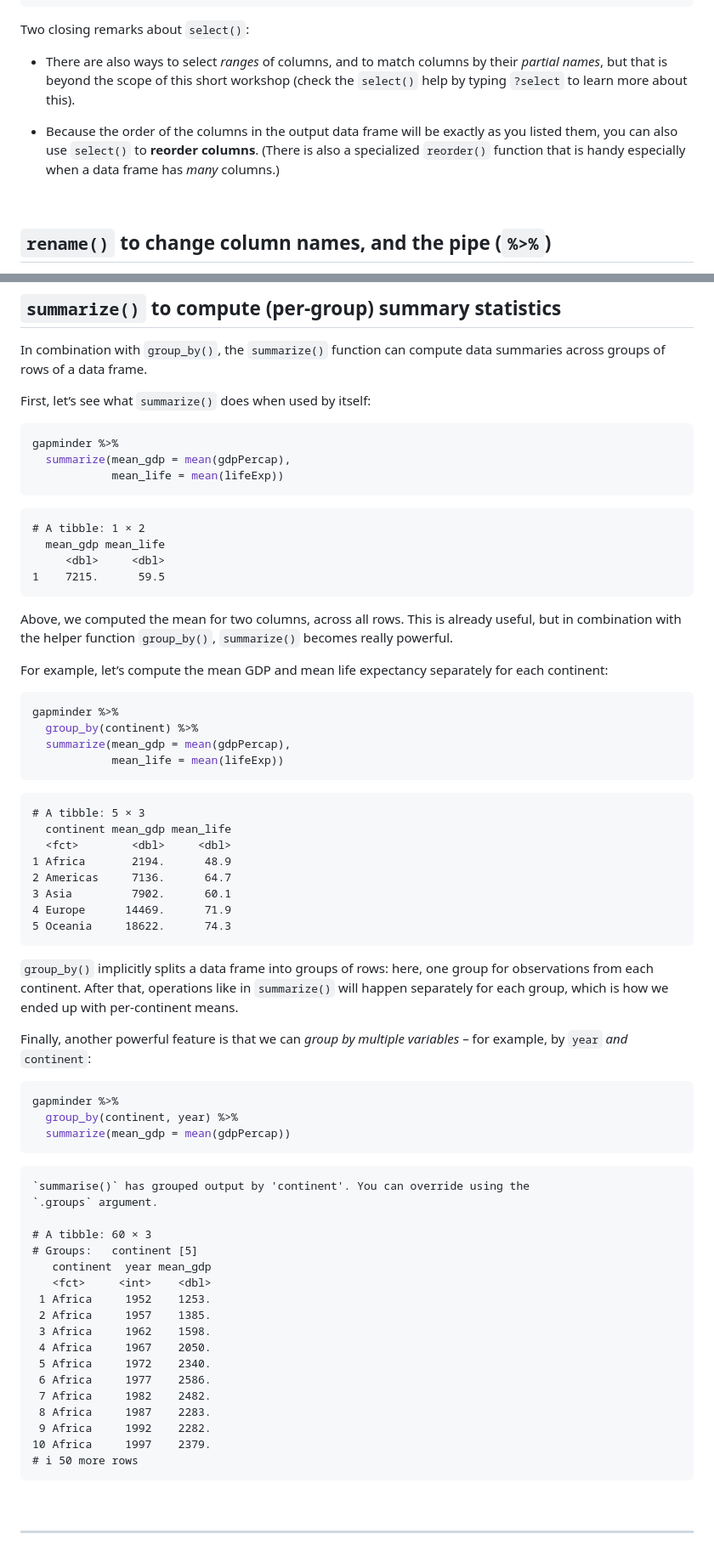
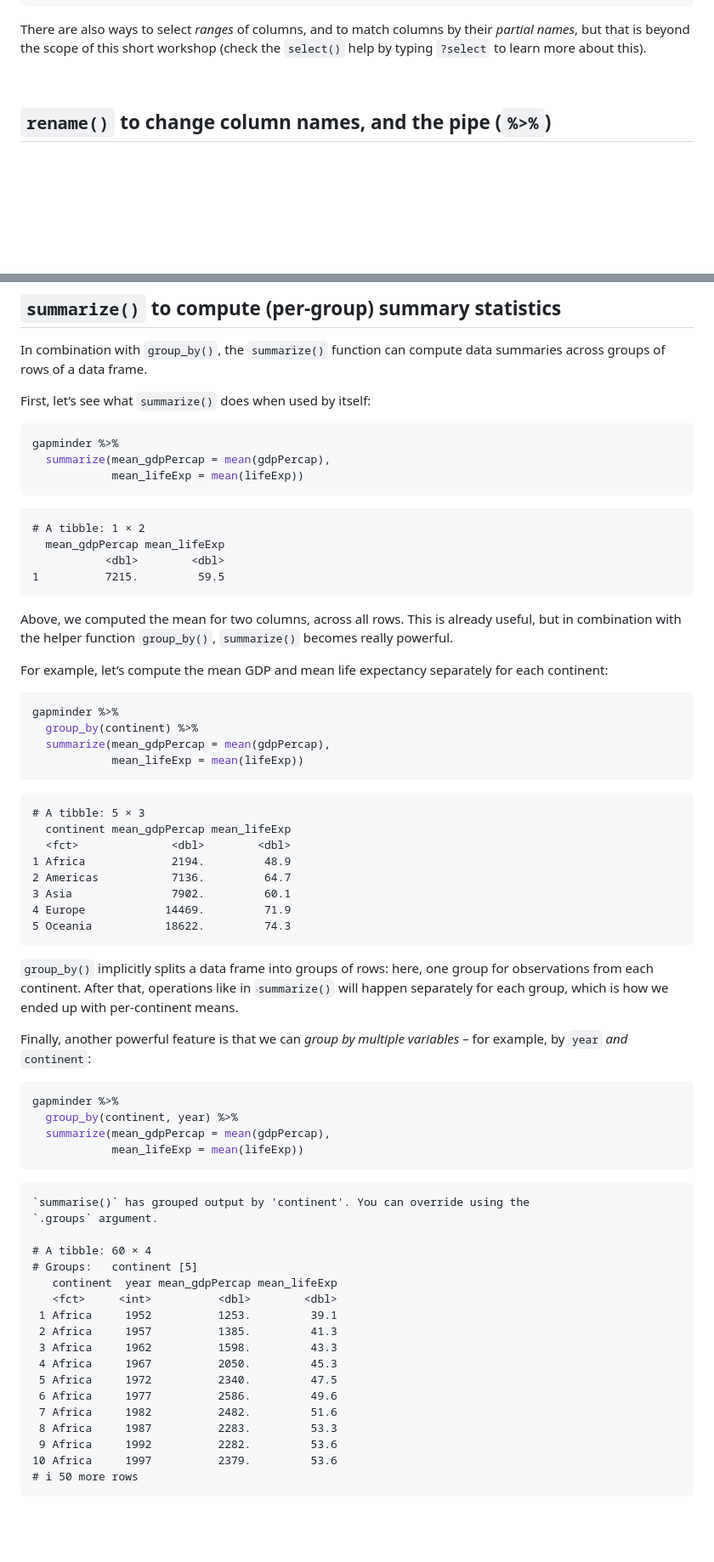
Before and after one commit to osu-codeclub/carpentries-aug-2024, a Markdown page: 2b_dplyr.md, 2 parts joined by grey strips. Shown: that part at 85% size. Rendered like a GitHub page; blank space fills up the shorter version.

````diff
--- a/2b_dplyr.md
+++ b/2b_dplyr.md
@@ -153,17 +159,10 @@ select(.data = gapminder, !continent)
     10 Afghanistan  1997    41.8 22227415      635.
     # ℹ 1,694 more rows
 
-Two closing remarks about `select()`:
-
-- There are also ways to select *ranges* of columns, and to match
-  columns by their *partial names*, but that is beyond the scope of this
-  short workshop (check the `select()` help by typing `?select` to learn
-  more about this).
-
-- Because the order of the columns in the output data frame will be
-  exactly as you listed them, you can also use `select()` to **reorder
-  columns**. (There is also a specialized `reorder()` function that is
-  handy especially when a data frame has *many* columns.)
+There are also ways to select *ranges* of columns, and to match columns
+by their *partial names*, but that is beyond the scope of this short
+workshop (check the `select()` help by typing `?select` to learn more
+about this).
 
 <br>
 
@@ -646,14 +641,14 @@ First, let’s see what `summarize()` does when used by itself:
 
 ``` r
 gapminder %>%
-  summarize(mean_gdp = mean(gdpPercap),
-            mean_life = mean(lifeExp))
+  summarize(mean_gdpPercap = mean(gdpPercap),
+            mean_lifeExp = mean(lifeExp))
 ```
 
     # A tibble: 1 × 2
-      mean_gdp mean_life
-         <dbl>     <dbl>
-    1    7215.      59.5
+      mean_gdpPercap mean_lifeExp
+               <dbl>        <dbl>
+    1          7215.         59.5
 
 Above, we computed the mean for two columns, across all rows. This is
 already useful, but in combination with the helper function
@@ -665,18 +660,18 @@ separately for each continent:
 ``` r
 gapminder %>%
   group_by(continent) %>%
-  summarize(mean_gdp = mean(gdpPercap),
-            mean_life = mean(lifeExp))
+  summarize(mean_gdpPercap = mean(gdpPercap),
+            mean_lifeExp = mean(lifeExp))
 ```
 
     # A tibble: 5 × 3
-      continent mean_gdp mean_life
-      <fct>        <dbl>     <dbl>
-    1 Africa       2194.      48.9
-    2 Americas     7136.      64.7
-    3 Asia         7902.      60.1
-    4 Europe      14469.      71.9
-    5 Oceania     18622.      74.3
+      continent mean_gdpPercap mean_lifeExp
+      <fct>              <dbl>        <dbl>
+    1 Africa             2194.         48.9
+    2 Americas           7136.         64.7
+    3 Asia               7902.         60.1
+    4 Europe            14469.         71.9
+    5 Oceania           18622.         74.3
 
 `group_by()` implicitly splits a data frame into groups of rows: here,
 one group for observations from each continent. After that, operations
@@ -689,25 +684,26 @@ variables* – for example, by `year` *and* `continent`:
 ``` r
 gapminder %>%
   group_by(continent, year) %>%
-  summarize(mean_gdp = mean(gdpPercap))
+  summarize(mean_gdpPercap = mean(gdpPercap),
+            mean_lifeExp = mean(lifeExp))
 ```
 
     `summarise()` has grouped output by 'continent'. You can override using the
     `.groups` argument.
 
-    # A tibble: 60 × 3
+    # A tibble: 60 × 4
     # Groups:   continent [5]
-       continent  year mean_gdp
-       <fct>     <int>    <dbl>
-     1 Africa     1952    1253.
-     2 Africa     1957    1385.
-     3 Africa     1962    1598.
-     4 Africa     1967    2050.
-     5 Africa     1972    2340.
-     6 Africa     1977    2586.
-     7 Africa     1982    2482.
-     8 Africa     1987    2283.
-     9 Africa     1992    2282.
-    10 Africa     1997    2379.
+       continent  year mean_gdpPercap mean_lifeExp
+       <fct>     <int>          <dbl>        <dbl>
+     1 Africa     1952          1253.         39.1
+     2 Africa     1957          1385.         41.3
+     3 Africa     1962          1598.         43.3
+     4 Africa     1967          2050.         45.3
+     5 Africa     1972          2340.         47.5
+     6 Africa     1977          2586.         49.6
+     7 Africa     1982          2482.         51.6
+     8 Africa     1987          2283.         53.3
+     9 Africa     1992          2282.         53.6
+    10 Africa     1997          2379.         53.6
     # ℹ 50 more rows
 
````
Also changed, not shown: other parts of 2b_dplyr.md (+42 -42 lines).
